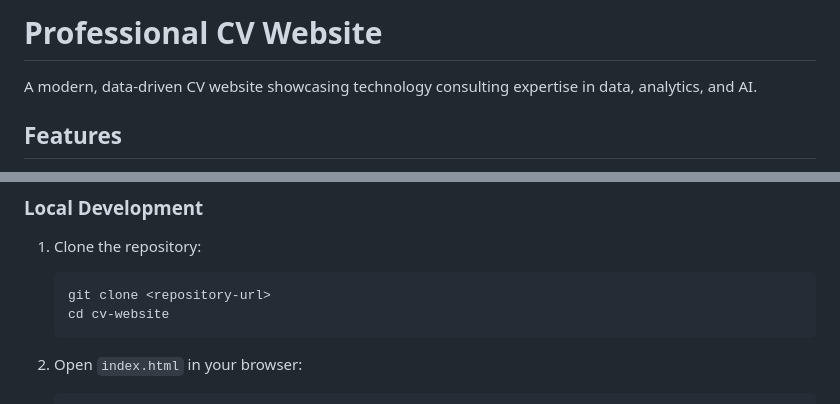
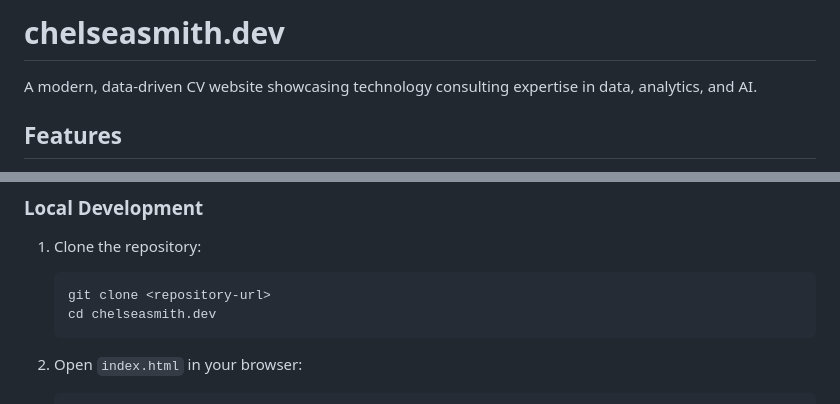
Before and after one commit to cbsmith89/chelseasmith.dev, a Markdown page: README.md, 2 parts joined by grey strips. GitHub-like rendering.

Commit message:
Update repository name to chelseasmith.dev

````diff
--- a/README.md
+++ b/README.md
@@ -1,4 +1,4 @@
-# Professional CV Website
+# chelseasmith.dev
 
 A modern, data-driven CV website showcasing technology consulting expertise in data, analytics, and AI.
 
@@ -51,7 +51,7 @@ Buttons, badges, cards, tables, filters, tabs, segmented controls, metric tiles,
 1. Clone the repository:
    ```bash
    git clone <repository-url>
-   cd cv-website
+   cd chelseasmith.dev
    ```
 
 2. Open `index.html` in your browser:
````
